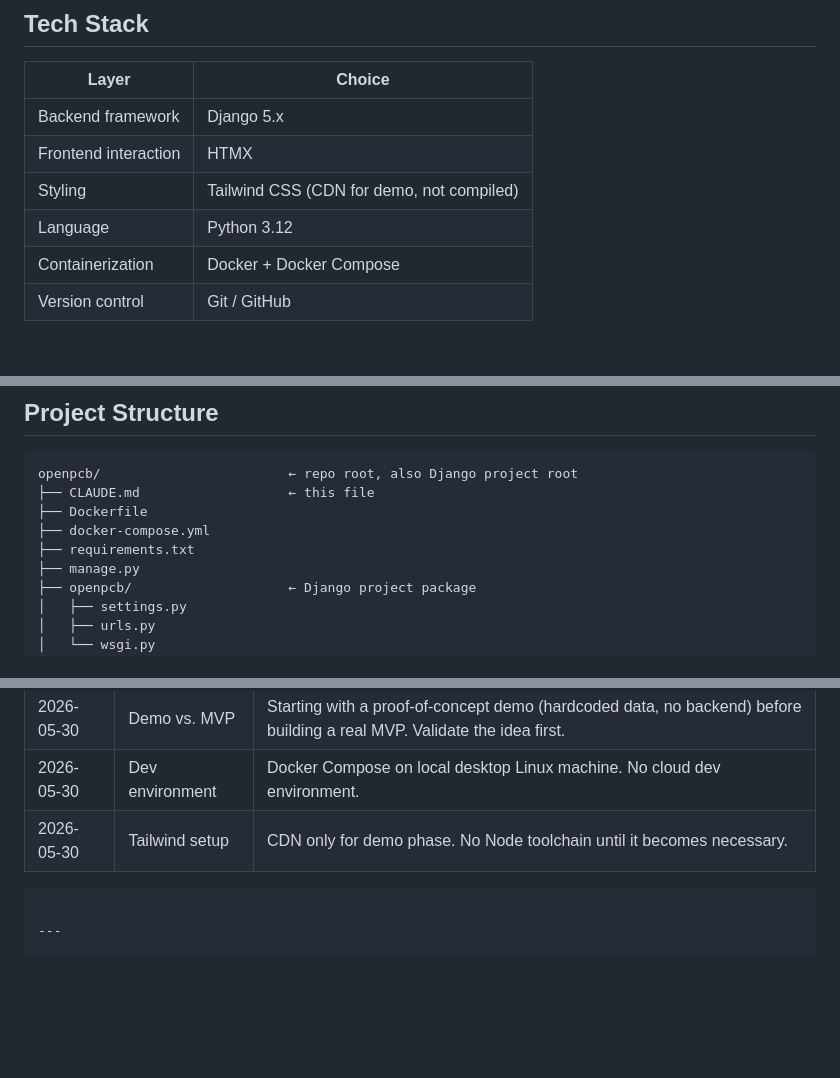
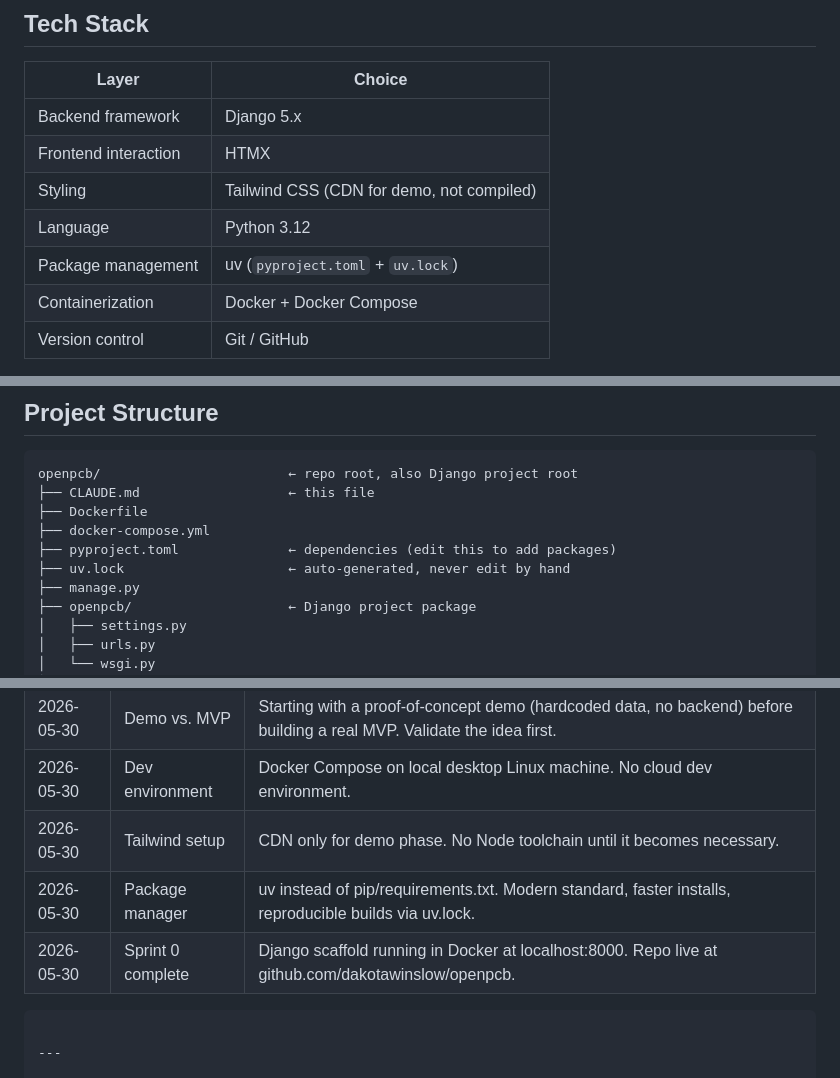
Before and after one commit to dakotawinslow/openpcb, a Markdown page: CLAUDE.md, 3 parts joined by grey strips. GitHub-like rendering; blank space fills up the shorter version.

Commit message:
Update CLAUDE.md to reflect Sprint 0 completion
Documents uv as the package manager, updates project structure to show
pyproject.toml/uv.lock, and logs Sprint 0 decisions.

Co-Authored-By: Claude Sonnet 4.6 <noreply@anthropic.com>

````diff
--- a/CLAUDE.md
+++ b/CLAUDE.md
@@ -52,6 +52,7 @@ auth, and file uploads. Do not get ahead of that phase.
 | Frontend interaction | HTMX |
 | Styling | Tailwind CSS (CDN for demo, not compiled) |
 | Language | Python 3.12 |
+| Package management | uv (`pyproject.toml` + `uv.lock`) |
 | Containerization | Docker + Docker Compose |
 | Version control | Git / GitHub |
 
@@ -71,7 +72,8 @@ openpcb/                        ← repo root, also Django project root
 ├── CLAUDE.md                   ← this file
 ├── Dockerfile
 ├── docker-compose.yml
-├── requirements.txt
+├── pyproject.toml              ← dependencies (edit this to add packages)
+├── uv.lock                     ← auto-generated, never edit by hand
 ├── manage.py
 ├── openpcb/                    ← Django project package
 │   ├── settings.py
@@ -232,6 +234,8 @@ demo phase, flag it and confirm before proceeding.
 | 2026-05-30 | Demo vs. MVP | Starting with a proof-of-concept demo (hardcoded data, no backend) before building a real MVP. Validate the idea first. |
 | 2026-05-30 | Dev environment | Docker Compose on local desktop Linux machine. No cloud dev environment. |
 | 2026-05-30 | Tailwind setup | CDN only for demo phase. No Node toolchain until it becomes necessary. |
+| 2026-05-30 | Package manager | uv instead of pip/requirements.txt. Modern standard, faster installs, reproducible builds via uv.lock. |
+| 2026-05-30 | Sprint 0 complete | Django scaffold running in Docker at localhost:8000. Repo live at github.com/dakotawinslow/openpcb. |
 ```
 
 ---
````
